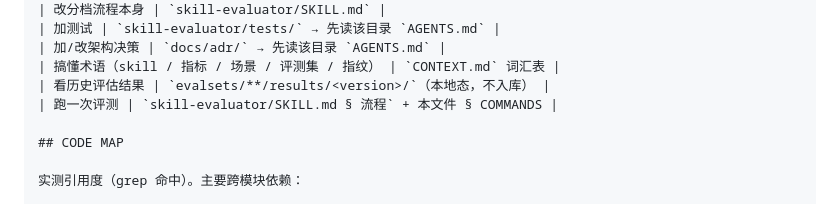
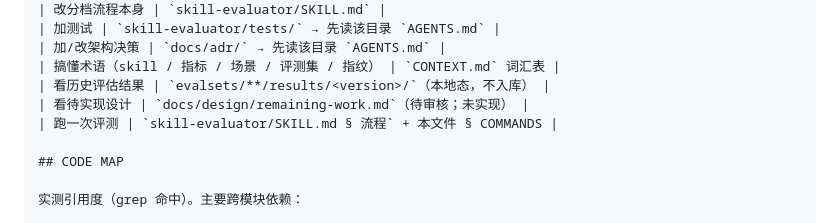
Before and after one commit to JHzzzzzZ/skill-eval, a Markdown page: AGENTS.md, the part around the change. Rendered like a GitHub page.

```diff
--- a/AGENTS.md
+++ b/AGENTS.md
@@ -60,6 +60,7 @@ evalsets/               # ⚠ 被 gitignore：评测集 + 运行产物，本地
 | 加/改架构决策 | `docs/adr/` → 先读该目录 `AGENTS.md` |
 | 搞懂术语（skill / 指标 / 场景 / 评测集 / 指纹） | `CONTEXT.md` 词汇表 |
 | 看历史评估结果 | `evalsets/**/results/<version>/`（本地态，不入库） |
+| 看待实现设计 | `docs/design/remaining-work.md`（待审核；未实现） |
 | 跑一次评测 | `skill-evaluator/SKILL.md § 流程` + 本文件 § COMMANDS |
 
 ## CODE MAP
```
Also changed, not shown: docs/design/remaining-work.md (added, +181 -0 lines).
